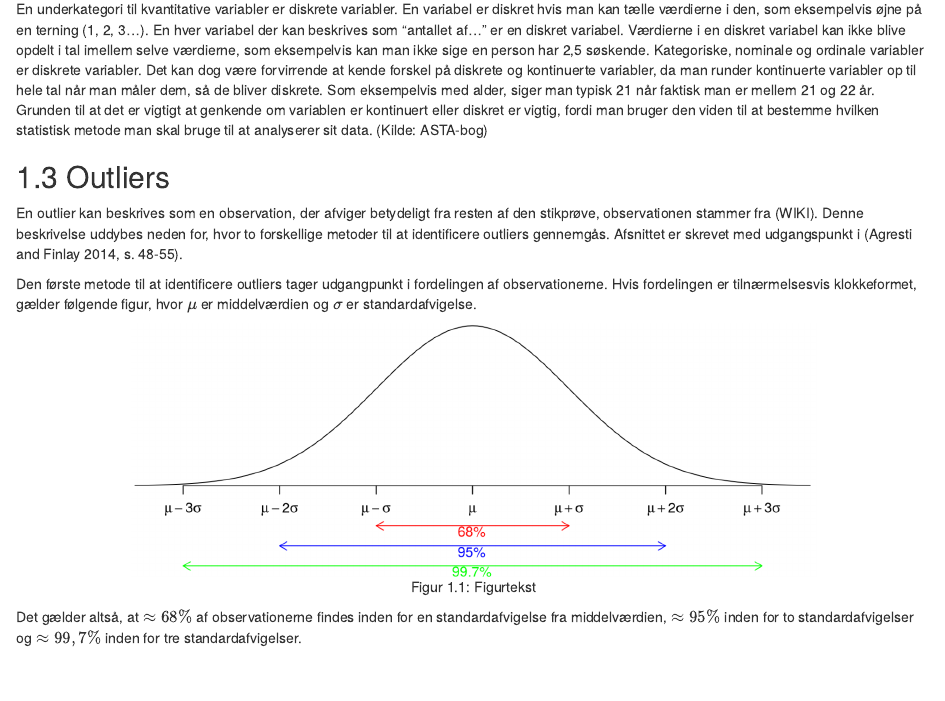
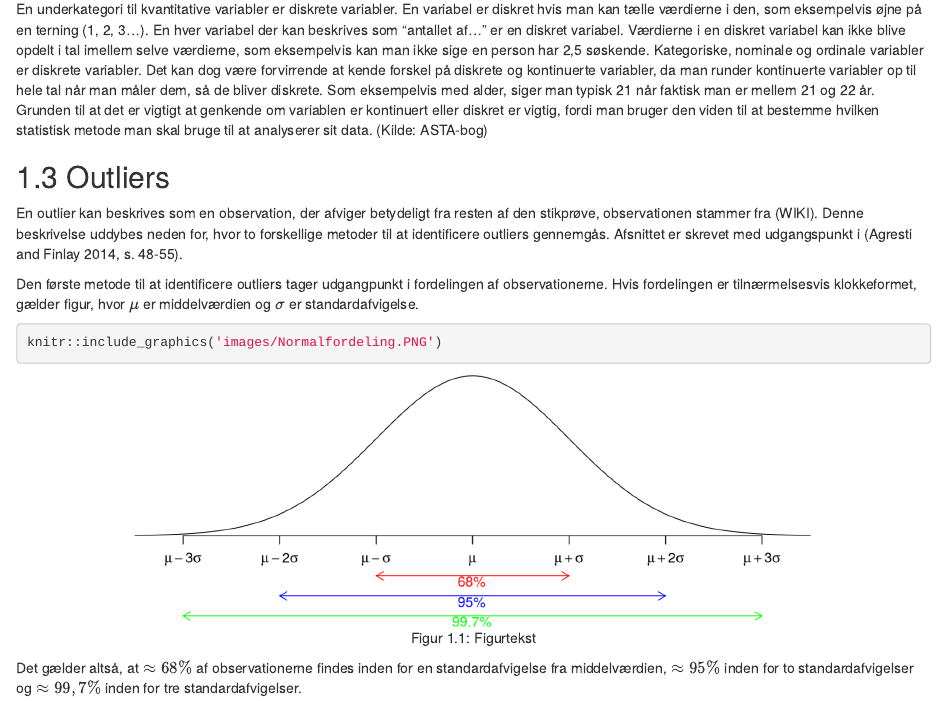
Before and after one commit to MadsCorfixen/Datavidenskab-P2, an R Markdown document (Bookdown/bookdown-demo-master/01-problemanalyse.Rmd): the page in a window 1100 px wide, from 970 px down. Rendered offline with R 4.5, knitr and Pandoc, with nearby package versions; drawn as R Markdown's standard HTML page in place of the format the file asks for.

Commit message:
Update 01-problemanalyse.Rmd

````diff
--- a/Bookdown/bookdown-demo-master/01-problemanalyse.Rmd
+++ b/Bookdown/bookdown-demo-master/01-problemanalyse.Rmd
@@ -32,9 +32,9 @@ En underkategori til kvantitative variabler er diskrete variabler. En variabel e
 
 En outlier kan beskrives som en observation, der afviger betydeligt fra resten af den stikprøve, observationen stammer fra (WIKI). Denne beskrivelse uddybes neden for, hvor to forskellige metoder til at identificere outliers gennemgås. Afsnittet er skrevet med udgangspunkt i [@ASTA, s. 48-55].
 
-Den første metode til at identificere outliers tager udgangpunkt i fordelingen af observationerne. Hvis fordelingen er tilnærmelsesvis klokkeformet, gælder følgende figur, hvor $\mu$ er middelværdien og $\sigma$ er standardafvigelse.
+Den første metode til at identificere outliers tager udgangpunkt i fordelingen af observationerne. Hvis fordelingen er tilnærmelsesvis klokkeformet, gælder figur, hvor $\mu$ er middelværdien og $\sigma$ er standardafvigelse.
 
-```{r, out.width='75%', fig.align='center', fig.cap = "Figurtekst", echo = FALSE}
+```{r, out.width='75%', fig.align='center', fig.cap = "Figurtekst"}
 knitr::include_graphics('images/Normalfordeling.PNG')
 ```
 
````
